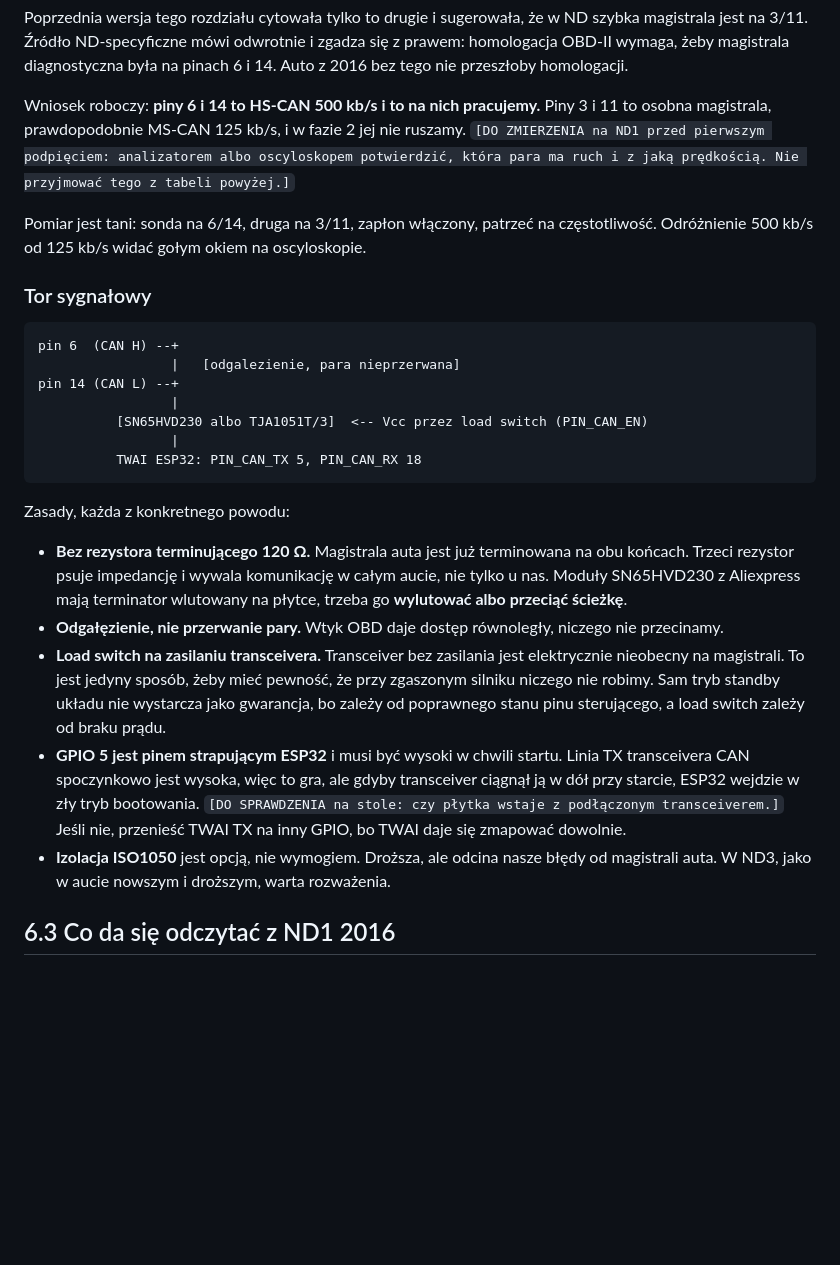
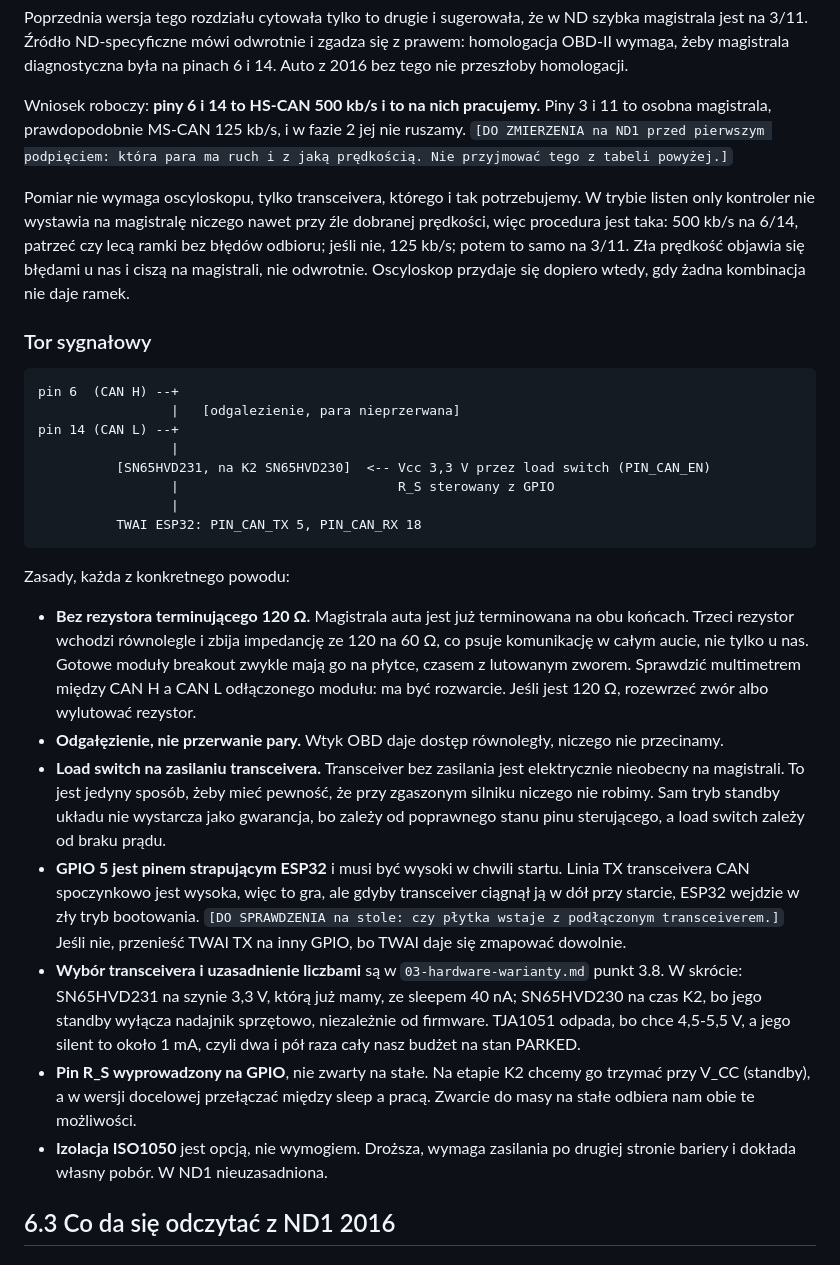
Before and after one commit to jrx-code/car-tracker, a Markdown page: docs/06-can-obd.md, the part around the change. GitHub-like rendering; blank space fills up the shorter version.

````diff
--- a/docs/06-can-obd.md
+++ b/docs/06-can-obd.md
@@ -43,12 +43,15 @@ z prawem: homologacja OBD-II wymaga, żeby magistrala diagnostyczna była na pin
 
 Wniosek roboczy: **piny 6 i 14 to HS-CAN 500 kb/s i to na nich pracujemy.**
 Piny 3 i 11 to osobna magistrala, prawdopodobnie MS-CAN 125 kb/s, i w fazie 2
-jej nie ruszamy. `[DO ZMIERZENIA na ND1 przed pierwszym podpięciem: analizatorem
-albo oscyloskopem potwierdzić, która para ma ruch i z jaką prędkością. Nie
-przyjmować tego z tabeli powyżej.]`
+jej nie ruszamy. `[DO ZMIERZENIA na ND1 przed pierwszym podpięciem: która para
+ma ruch i z jaką prędkością. Nie przyjmować tego z tabeli powyżej.]`
 
-Pomiar jest tani: sonda na 6/14, druga na 3/11, zapłon włączony, patrzeć na
-częstotliwość. Odróżnienie 500 kb/s od 125 kb/s widać gołym okiem na oscyloskopie.
+Pomiar nie wymaga oscyloskopu, tylko transceivera, którego i tak potrzebujemy.
+W trybie listen only kontroler nie wystawia na magistralę niczego nawet przy źle
+dobranej prędkości, więc procedura jest taka: 500 kb/s na 6/14, patrzeć czy lecą
+ramki bez błędów odbioru; jeśli nie, 125 kb/s; potem to samo na 3/11. Zła prędkość
+objawia się błędami u nas i ciszą na magistrali, nie odwrotnie. Oscyloskop
+przydaje się dopiero wtedy, gdy żadna kombinacja nie daje ramek.
 
 ### Tor sygnałowy
 
@@ -57,7 +60,8 @@ pin 6  (CAN H) --+
                  |   [odgalezienie, para nieprzerwana]
 pin 14 (CAN L) --+
                  |
-          [SN65HVD230 albo TJA1051T/3]  <-- Vcc przez load switch (PIN_CAN_EN)
+          [SN65HVD231, na K2 SN65HVD230]  <-- Vcc 3,3 V przez load switch (PIN_CAN_EN)
+                 |                            R_S sterowany z GPIO
                  |
           TWAI ESP32: PIN_CAN_TX 5, PIN_CAN_RX 18
 ```
@@ -65,9 +69,11 @@ pin 14 (CAN L) --+
 Zasady, każda z konkretnego powodu:
 
 - **Bez rezystora terminującego 120 Ω.** Magistrala auta jest już terminowana na obu
-  końcach. Trzeci rezystor psuje impedancję i wywala komunikację w całym aucie, nie
-  tylko u nas. Moduły SN65HVD230 z Aliexpress mają terminator wlutowany na płytce,
-  trzeba go **wylutować albo przeciąć ścieżkę**.
+  końcach. Trzeci rezystor wchodzi równolegle i zbija impedancję ze 120 na 60 Ω,
+  co psuje komunikację w całym aucie, nie tylko u nas. Gotowe moduły breakout
+  zwykle mają go na płytce, czasem z lutowanym zworem. Sprawdzić multimetrem
+  między CAN H a CAN L odłączonego modułu: ma być rozwarcie. Jeśli jest 120 Ω,
+  rozewrzeć zwór albo wylutować rezystor.
 - **Odgałęzienie, nie przerwanie pary.** Wtyk OBD daje dostęp równoległy, niczego
   nie przecinamy.
 - **Load switch na zasilaniu transceivera.** Transceiver bez zasilania jest
@@ -80,8 +86,16 @@ Zasady, każda z konkretnego powodu:
   transceiver ciągnął ją w dół przy starcie, ESP32 wejdzie w zły tryb bootowania.
   `[DO SPRAWDZENIA na stole: czy płytka wstaje z podłączonym transceiverem.]`
   Jeśli nie, przenieść TWAI TX na inny GPIO, bo TWAI daje się zmapować dowolnie.
-- **Izolacja ISO1050** jest opcją, nie wymogiem. Droższa, ale odcina nasze błędy od
-  magistrali auta. W ND3, jako w aucie nowszym i droższym, warta rozważenia.
+- **Wybór transceivera i uzasadnienie liczbami** są w `03-hardware-warianty.md`
+  punkt 3.8. W skrócie: SN65HVD231 na szynie 3,3 V, którą już mamy, ze sleepem
+  40 nA; SN65HVD230 na czas K2, bo jego standby wyłącza nadajnik sprzętowo,
+  niezależnie od firmware. TJA1051 odpada, bo chce 4,5-5,5 V, a jego silent to
+  około 1 mA, czyli dwa i pół raza cały nasz budżet na stan PARKED.
+- **Pin R_S wyprowadzony na GPIO**, nie zwarty na stałe. Na etapie K2 chcemy go
+  trzymać przy V_CC (standby), a w wersji docelowej przełączać między sleep
+  a pracą. Zwarcie do masy na stałe odbiera nam obie te możliwości.
+- **Izolacja ISO1050** jest opcją, nie wymogiem. Droższa, wymaga zasilania po
+  drugiej stronie bariery i dokłada własny pobór. W ND1 nieuzasadniona.
 
 ## 6.3 Co da się odczytać z ND1 2016
 
````
Also changed, not shown: docs/03-hardware-warianty.md (+70 -0 lines).
